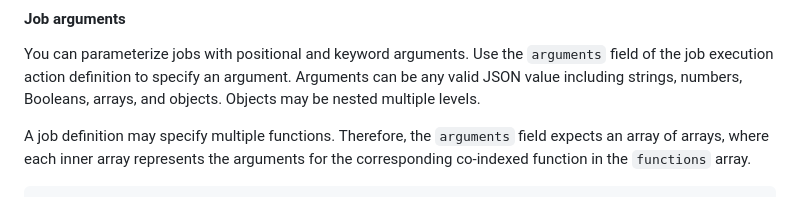
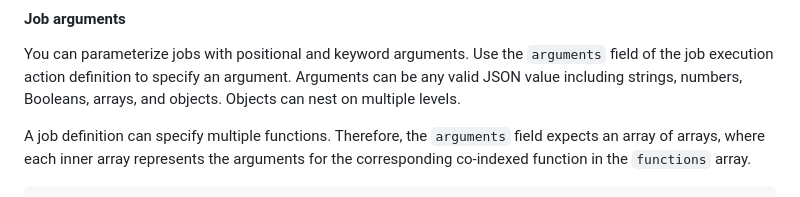
Before and after one commit to ni/systemlink-enterprise-examples, a Markdown page: Test Plan Operations Examples/README.md, the part around the change printed below. Rendered like a GitHub page.

```diff
--- a/Test Plan Operations Examples/README.md
+++ b/Test Plan Operations Examples/README.md
@@ -334,9 +333,9 @@ Notebook panel.
 #### Job arguments
 
 You can parameterize jobs with positional and keyword arguments. Use the `arguments` field of the job execution action definition to specify an argument. Arguments can be any valid JSON value including strings, numbers, Booleans,
-arrays, and objects. Objects may be nested multiple levels.
+arrays, and objects. Objects can nest on multiple levels.
 
-A job definition may specify multiple functions. Therefore, the `arguments`
+A job definition can specify multiple functions. Therefore, the `arguments`
 field expects an array of arrays, where each inner array represents the
 arguments for the corresponding co-indexed function in the `functions` array.
 
```
Also changed, not shown: other parts of Test Plan Operations Examples/README.md (+17 -18 lines).
